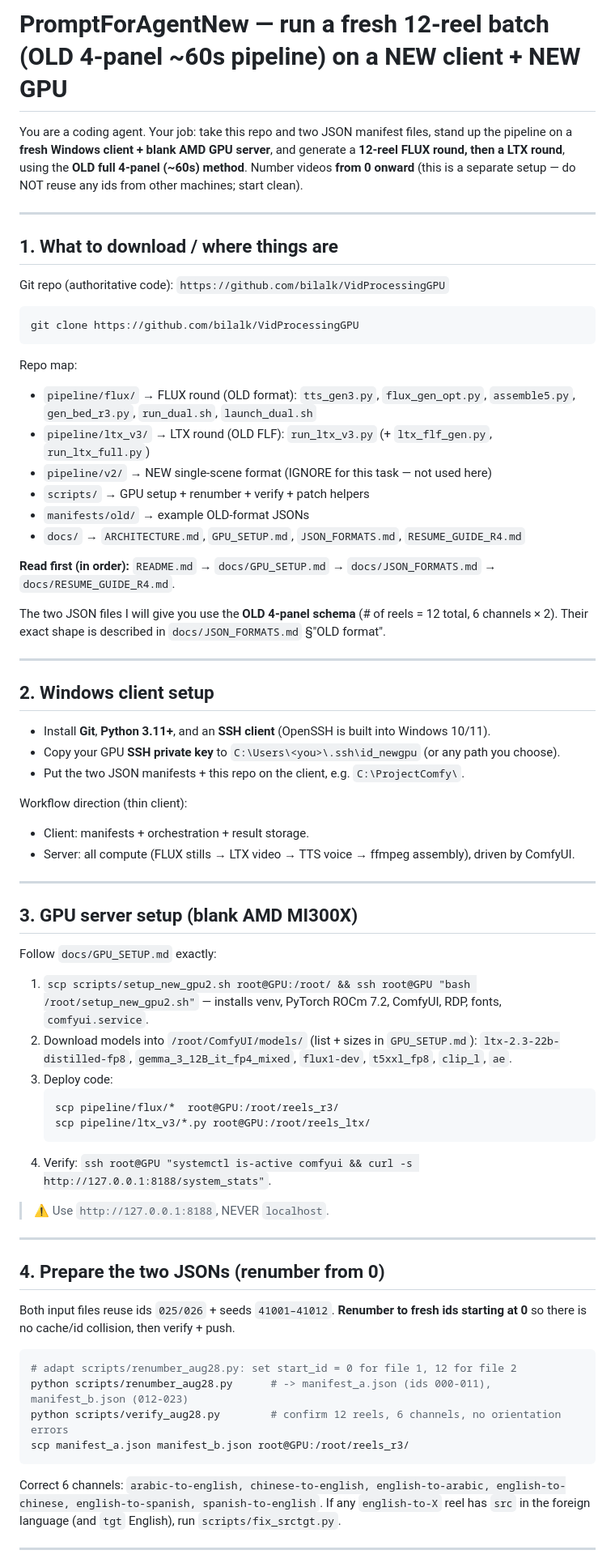
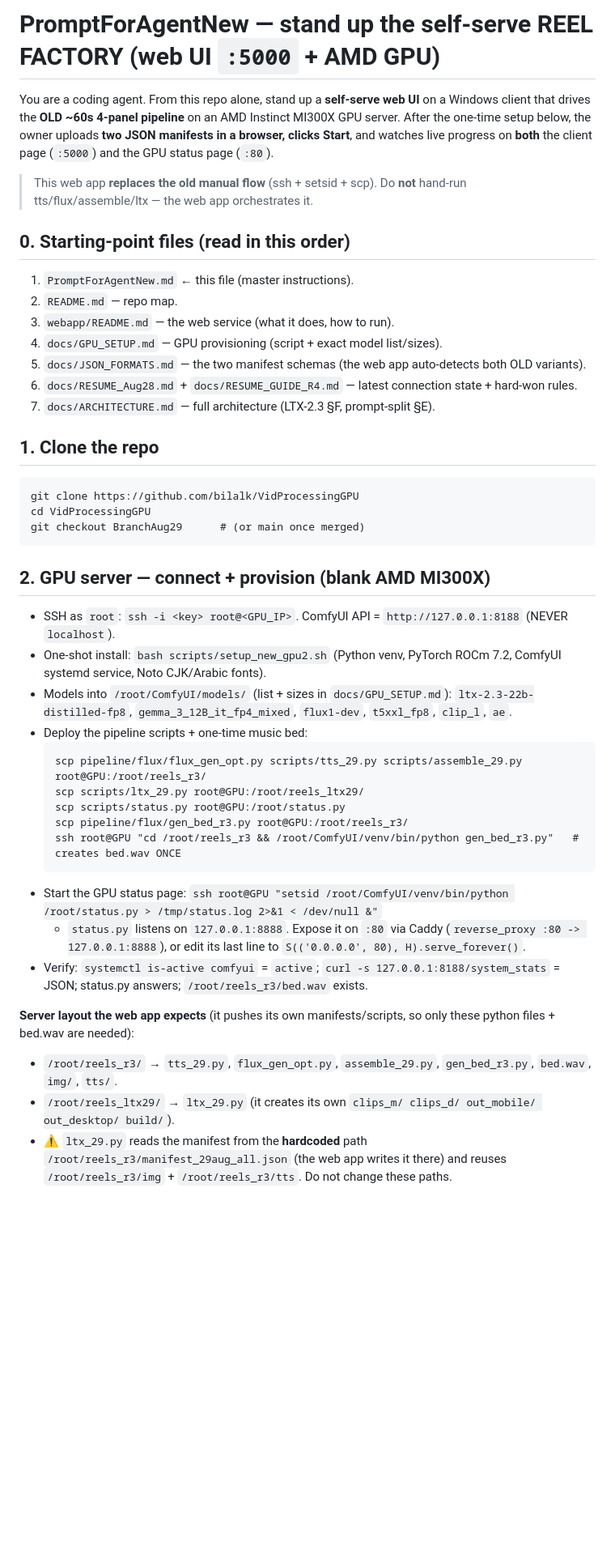
Before and after one commit to bilalk/VidProcessingGPU, a Markdown page: PromptForAgentNew.md, the part around one of its changes. Shown at 81% size. Rendered like a GitHub page; blank space fills up the shorter version.

````diff
--- a/PromptForAgentNew.md
+++ b/PromptForAgentNew.md
@@ -1,75 +1,43 @@
-# PromptForAgentNew — run a fresh 12-reel batch (OLD 4-panel ~60s pipeline) on a NEW client + NEW GPU
+# PromptForAgentNew — stand up the self-serve REEL FACTORY (web UI `:5000` + AMD GPU)
 
-You are a coding agent. Your job: take this repo and two JSON manifest files, stand up
-the pipeline on a **fresh Windows client + blank AMD GPU server**, and generate a
-**12-reel FLUX round, then a LTX round**, using the **OLD full 4-panel (~60s) method**.
-Number videos **from 0 onward** (this is a separate setup — do NOT reuse any ids from
-other machines; start clean).
+You are a coding agent. From this repo alone, stand up a **self-serve web UI** on a Windows client that drives the **OLD ~60s 4-panel pipeline** on an AMD Instinct MI300X GPU server. After the one-time setup below, the owner uploads **two JSON manifests in a browser, clicks Start**, and watches live progress on **both** the client page (`:5000`) and the GPU status page (`:80`).
 
----
+> This web app **replaces the old manual flow** (ssh + setsid + scp). Do **not** hand-run tts/flux/assemble/ltx — the web app orchestrates it.
 
-## 1. What to download / where things are
+## 0. Starting-point files (read in this order)
+1. `PromptForAgentNew.md` ← this file (master instructions).
+2. `README.md` — repo map.
+3. `webapp/README.md` — the web service (what it does, how to run).
+4. `docs/GPU_SETUP.md` — GPU provisioning (script + exact model list/sizes).
+5. `docs/JSON_FORMATS.md` — the two manifest schemas (the web app auto-detects both OLD variants).
+6. `docs/RESUME_Aug28.md` + `docs/RESUME_GUIDE_R4.md` — latest connection state + hard-won rules.
+7. `docs/ARCHITECTURE.md` — full architecture (LTX-2.3 §F, prompt-split §E).
 
-Git repo (authoritative code): `https://github.com/bilalk/VidProcessingGPU`
+## 1. Clone the repo
 ```
 git clone https://github.com/bilalk/VidProcessingGPU
-```
-Repo map:
-- `pipeline/flux/`  → FLUX round (OLD format): `tts_gen3.py`, `flux_gen_opt.py`, `assemble5.py`, `gen_bed_r3.py`, `run_dual.sh`, `launch_dual.sh`
-- `pipeline/ltx_v3/` → LTX round (OLD FLF): `run_ltx_v3.py` (+ `ltx_flf_gen.py`, `run_ltx_full.py`)
-- `pipeline/v2/`   → NEW single-scene format (IGNORE for this task — not used here)
-- `scripts/`       → GPU setup + renumber + verify + patch helpers
-- `manifests/old/` → example OLD-format JSONs
-- `docs/`          → `ARCHITECTURE.md`, `GPU_SETUP.md`, `JSON_FORMATS.md`, `RESUME_GUIDE_R4.md`
-
-**Read first (in order):** `README.md` → `docs/GPU_SETUP.md` → `docs/JSON_FORMATS.md` → `docs/RESUME_GUIDE_R4.md`.
-
-The two JSON files I will give you use the **OLD 4-panel schema** (# of reels = 12 total,
-6 channels × 2). Their exact shape is described in `docs/JSON_FORMATS.md` §"OLD format".
-
----
-
-## 2. Windows client setup
-
-- Install **Git**, **Python 3.11+**, and an **SSH client** (OpenSSH is built into Windows 10/11).
-- Copy your GPU **SSH private key** to `C:\Users\<you>\.ssh\id_newgpu` (or any path you choose).
-- Put the two JSON manifests + this repo on the client, e.g. `C:\ProjectComfy\`.
-
-Workflow direction (thin client):
-- Client: manifests + orchestration + result storage.
-- Server: all compute (FLUX stills → LTX video → TTS voice → ffmpeg assembly), driven by ComfyUI.
-
----
-
-## 3. GPU server setup (blank AMD MI300X)
-
-Follow `docs/GPU_SETUP.md` exactly:
-1. `scp scripts/setup_new_gpu2.sh root@GPU:/root/ && ssh root@GPU "bash /root/setup_new_gpu2.sh"` — installs venv, PyTorch ROCm 7.2, ComfyUI, RDP, fonts, `comfyui.service`.
-2. Download models into `/root/ComfyUI/models/` (list + sizes in `GPU_SETUP.md`): `ltx-2.3-22b-distilled-fp8`, `gemma_3_12B_it_fp4_mixed`, `flux1-dev`, `t5xxl_fp8`, `clip_l`, `ae`.
-3. Deploy code:
-   ```
-   scp pipeline/flux/*  root@GPU:/root/reels_r3/
-   scp pipeline/ltx_v3/*.py root@GPU:/root/reels_ltx/
-   ```
-4. Verify: `ssh root@GPU "systemctl is-active comfyui && curl -s http://127.0.0.1:8188/system_stats"`.
-
-> ⚠️ Use `http://127.0.0.1:8188`, NEVER `localhost`.
-
----
-
-## 4. Prepare the two JSONs (renumber from 0)
-
-Both input files reuse ids `025/026` + seeds `41001–41012`. **Renumber to fresh ids starting at 0** so there is no cache/id collision, then verify + push.
-
-```bash
-# adapt scripts/renumber_aug28.py: set start_id = 0 for file 1, 12 for file 2
-python scripts/renumber_aug28.py      # -> manifest_a.json (ids 000-011), manifest_b.json (012-023)
-python scripts/verify_aug28.py        # confirm 12 reels, 6 channels, no orientation errors
-scp manifest_a.json manifest_b.json root@GPU:/root/reels_r3/
+cd VidProcessingGPU
+git checkout BranchAug29      # (or main once merged)
 ```
 
-Correct 6 channels: `arabic-to-english, chinese-to-english, english-to-arabic, english-to-chinese, english-to-spanish, spanish-to-english`.
-If any `english-to-X` reel has `src` in the foreign language (and `tgt` English), run `scripts/fix_srctgt.py`.
+## 2. GPU server — connect + provision (blank AMD MI300X)
+- SSH as `root`: `ssh -i <key> root@<GPU_IP>`. ComfyUI API = `http://127.0.0.1:8188` (NEVER `localhost`).
+- One-shot install: `bash scripts/setup_new_gpu2.sh` (Python venv, PyTorch ROCm 7.2, ComfyUI systemd service, Noto CJK/Arabic fonts).
+- Models into `/root/ComfyUI/models/` (list + sizes in `docs/GPU_SETUP.md`): `ltx-2.3-22b-distilled-fp8`, `gemma_3_12B_it_fp4_mixed`, `flux1-dev`, `t5xxl_fp8`, `clip_l`, `ae`.
+- Deploy the pipeline scripts + one-time music bed:
+  ```
+  scp pipeline/flux/flux_gen_opt.py scripts/tts_29.py scripts/assemble_29.py root@GPU:/root/reels_r3/
+  scp scripts/ltx_29.py root@GPU:/root/reels_ltx29/
+  scp scripts/status.py root@GPU:/root/status.py
+  scp pipeline/flux/gen_bed_r3.py root@GPU:/root/reels_r3/
+  ssh root@GPU "cd /root/reels_r3 && /root/ComfyUI/venv/bin/python gen_bed_r3.py"   # creates bed.wav ONCE
+  ```
+- Start the GPU status page: `ssh root@GPU "setsid /root/ComfyUI/venv/bin/python /root/status.py > /tmp/status.log 2>&1 < /dev/null &"`
+  - `status.py` listens on `127.0.0.1:8888`. Expose it on `:80` via Caddy (`reverse_proxy :80 -> 127.0.0.1:8888`), or edit its last line to `S(('0.0.0.0', 80), H).serve_forever()`.
+- Verify: `systemctl is-active comfyui` = `active`; `curl -s 127.0.0.1:8188/system_stats` = JSON; status.py answers; `/root/reels_r3/bed.wav` exists.
 
----
+**Server layout the web app expects** (it pushes its own manifests/scripts, so only these python files + bed.wav are needed):
+- `/root/reels_r3/` → `tts_29.py`, `flux_gen_opt.py`, `assemble_29.py`, `gen_bed_r3.py`, `bed.wav`, `img/`, `tts/`.
+- `/root/reels_ltx29/` → `ltx_29.py` (it creates its own `clips_m/ clips_d/ out_mobile/ out_desktop/ build/`).
+- ⚠️ `ltx_29.py` reads the manifest from the **hardcoded** path `/root/reels_r3/manifest_29aug_all.json` (the web app writes it there) and reuses `/root/reels_r3/img` + `/root/reels_r3/tts`. Do not change these paths.
 
````
Also changed, not shown: other parts of PromptForAgentNew.md (+37 -27 lines), README.md (+2 -0 lines).
